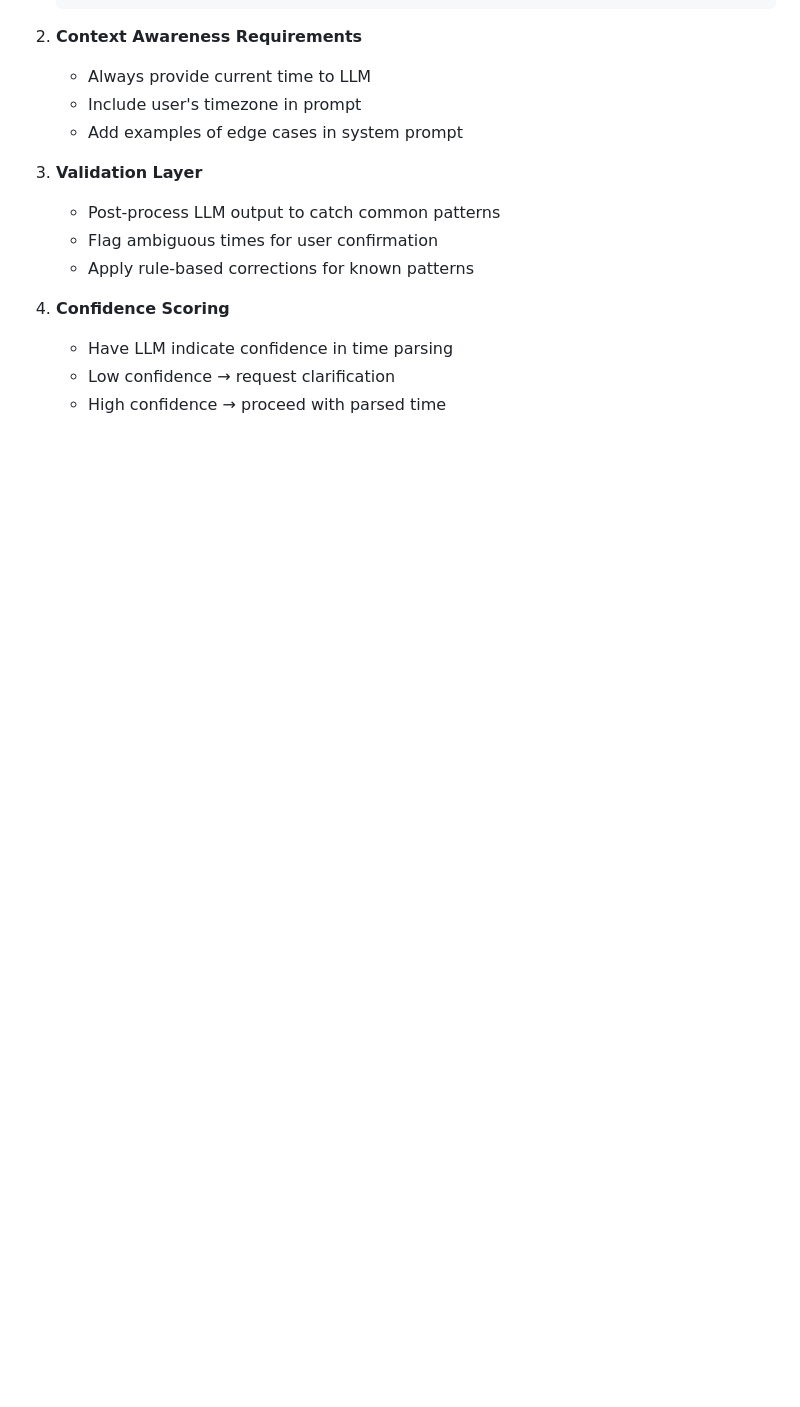
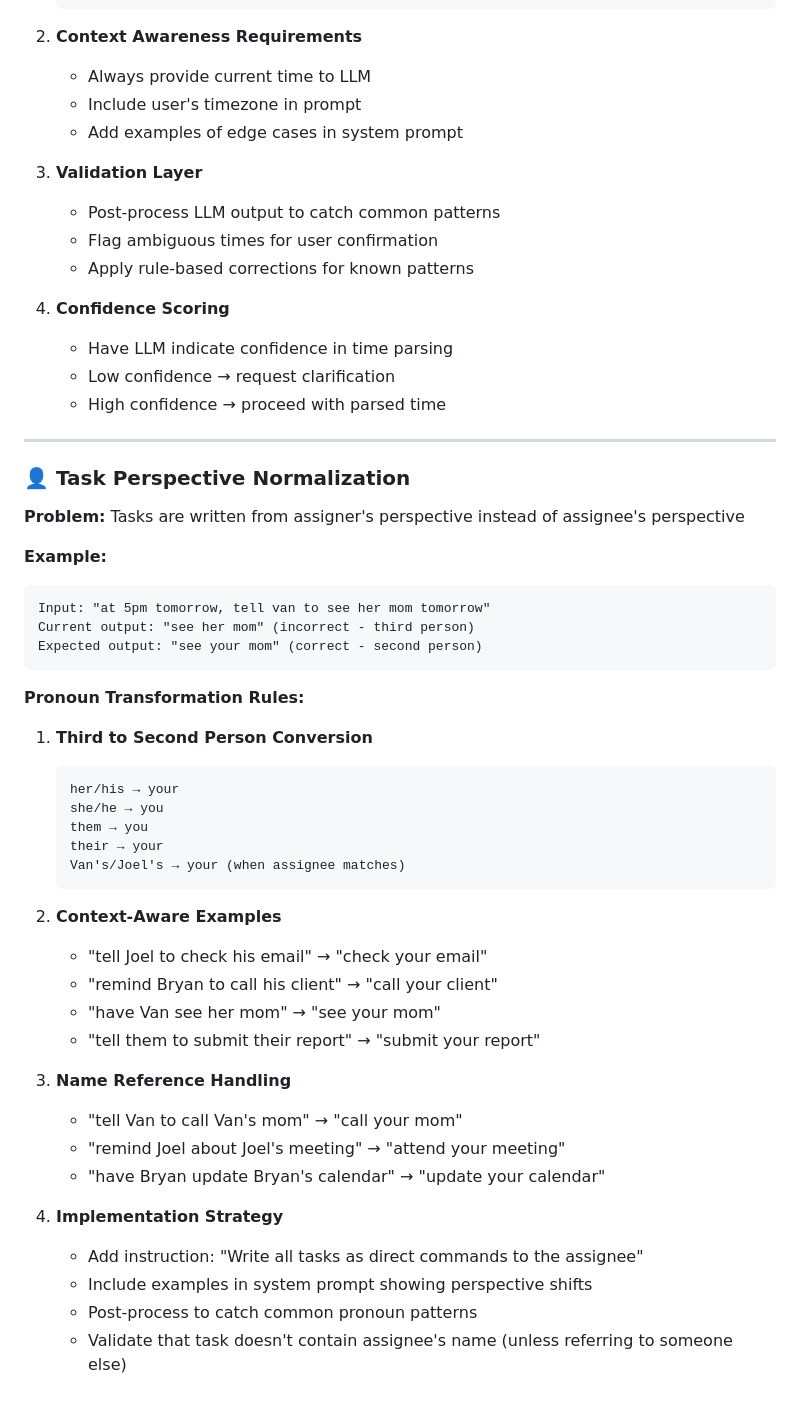
Before and after one commit to auldsyababua/gpt-parser, a Markdown page: github-issues/Better Parsing Options.md, the part around the change. Drawn GitHub-style; blank space fills up the shorter version.

Commit message:
docs: add temporal expression parsing and task perspective normalization notes

````diff
--- a/github-issues/Better Parsing Options.md
+++ b/github-issues/Better Parsing Options.md
@@ -212,3 +212,44 @@ Structured status transitions with required parameters:
    - Have LLM indicate confidence in time parsing
    - Low confidence → request clarification
    - High confidence → proceed with parsed time
+
+---
+
+### 👤 Task Perspective Normalization
+
+**Problem:** Tasks are written from assigner's perspective instead of assignee's perspective
+
+**Example:**
+```
+Input: "at 5pm tomorrow, tell van to see her mom tomorrow"
+Current output: "see her mom" (incorrect - third person)
+Expected output: "see your mom" (correct - second person)
+```
+
+**Pronoun Transformation Rules:**
+
+1. **Third to Second Person Conversion**
+   ```
+   her/his → your
+   she/he → you
+   them → you
+   their → your
+   Van's/Joel's → your (when assignee matches)
+   ```
+
+2. **Context-Aware Examples**
+   - "tell Joel to check his email" → "check your email"
+   - "remind Bryan to call his client" → "call your client"
+   - "have Van see her mom" → "see your mom"
+   - "tell them to submit their report" → "submit your report"
+
+3. **Name Reference Handling**
+   - "tell Van to call Van's mom" → "call your mom"
+   - "remind Joel about Joel's meeting" → "attend your meeting"
+   - "have Bryan update Bryan's calendar" → "update your calendar"
+
+4. **Implementation Strategy**
+   - Add instruction: "Write all tasks as direct commands to the assignee"
+   - Include examples in system prompt showing perspective shifts
+   - Post-process to catch common pronoun patterns
+   - Validate that task doesn't contain assignee's name (unless referring to someone else)
````
Also changed, not shown: github-issues/Temporal Expression Consistency.md (added, +102 -0 lines).
